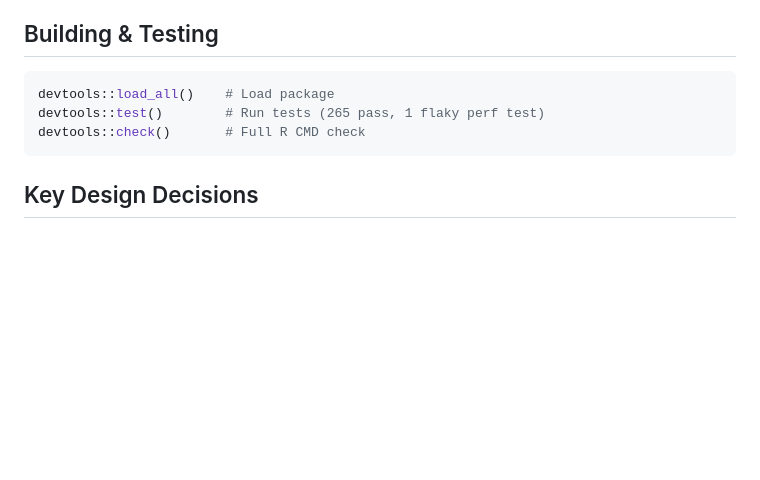
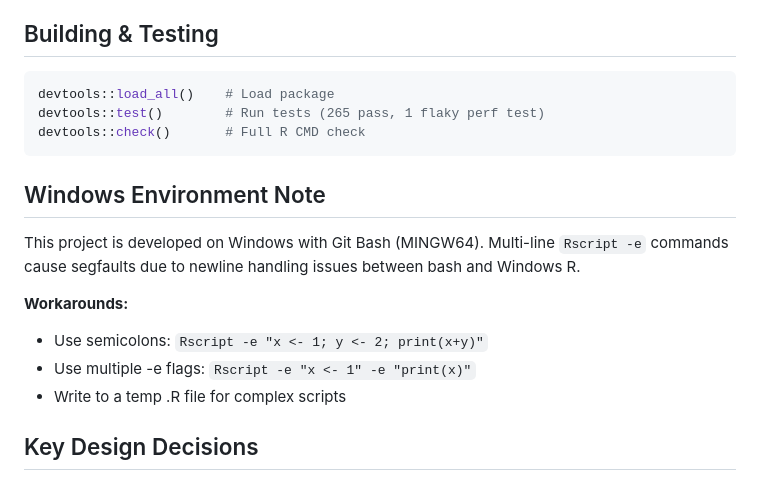
Before and after one commit to andytimm/regrake, a Markdown page: CLAUDE.md, the part around the change. Drawn GitHub-style; blank space fills up the shorter version.

Commit message:
Document Windows/MINGW64 Rscript quirk in CLAUDE.md
Multi-line Rscript -e commands segfault on this setup. Use semicolons
or multiple -e flags instead.

Co-Authored-By: Claude Opus 4.5 <noreply@anthropic.com>

````diff
--- a/CLAUDE.md
+++ b/CLAUDE.md
@@ -62,6 +62,15 @@ devtools::test()        # Run tests (265 pass, 1 flaky perf test)
 devtools::check()       # Full R CMD check
 ```
 
+## Windows Environment Note
+
+This project is developed on Windows with Git Bash (MINGW64). Multi-line `Rscript -e` commands cause segfaults due to newline handling issues between bash and Windows R.
+
+**Workarounds:**
+- Use semicolons: `Rscript -e "x <- 1; y <- 2; print(x+y)"`
+- Use multiple -e flags: `Rscript -e "x <- 1" -e "print(x)"`
+- Write to a temp .R file for complex scripts
+
 ## Key Design Decisions
 
 - Formula interface inspired by brms (composable with `+`)
````
